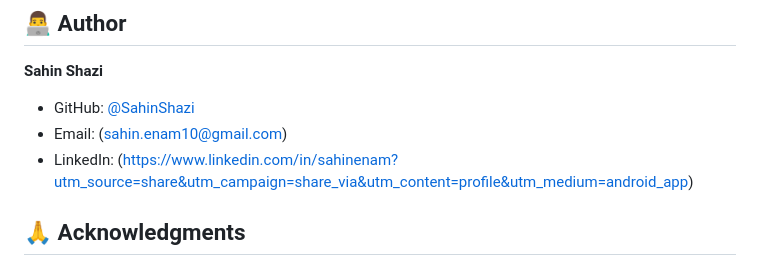
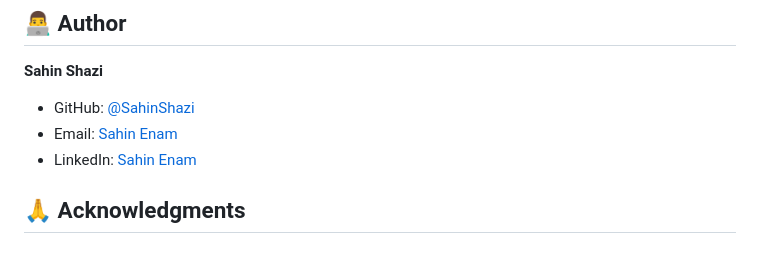
Before and after one commit to SahinShazi/Age-Calculator, a Markdown page: README.md, the part around the change. GitHub-like rendering.

```diff
--- a/README.md
+++ b/README.md
@@ -141,8 +141,8 @@ This project is licensed under the MIT License - see the [LICENSE](LICENSE) file
 
 **Sahin Shazi**
 - GitHub: [@SahinShazi](https://github.com/SahinShazi)
-- Email: (sahin.enam10@gmail.com)
-- LinkedIn: (https://www.linkedin.com/in/sahinenam?utm_source=share&utm_campaign=share_via&utm_content=profile&utm_medium=android_app)
+- Email: [Sahin Enam](sahin.enam10@gmail.com)
+- LinkedIn: [Sahin Enam](https://www.linkedin.com/in/sahinenam?utm_source=share&utm_campaign=share_via&utm_content=profile&utm_medium=android_app)
 
 ## 🙏 Acknowledgments
 
```
